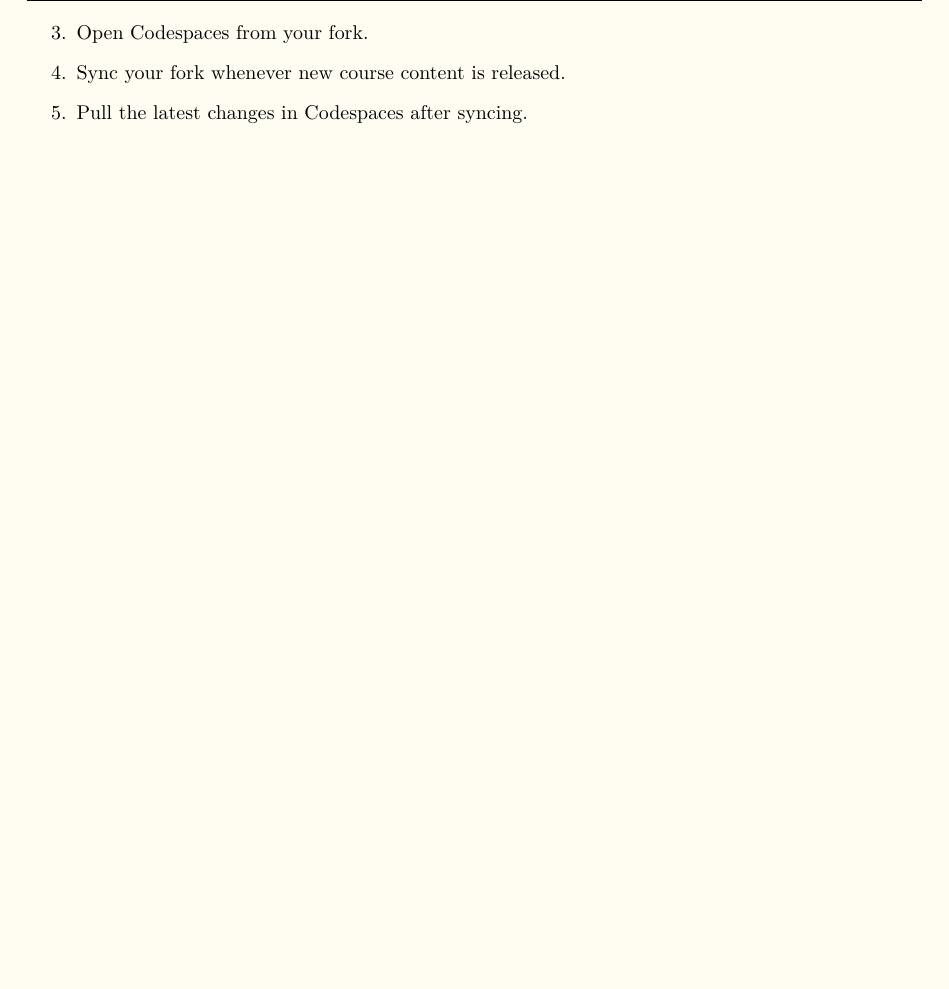
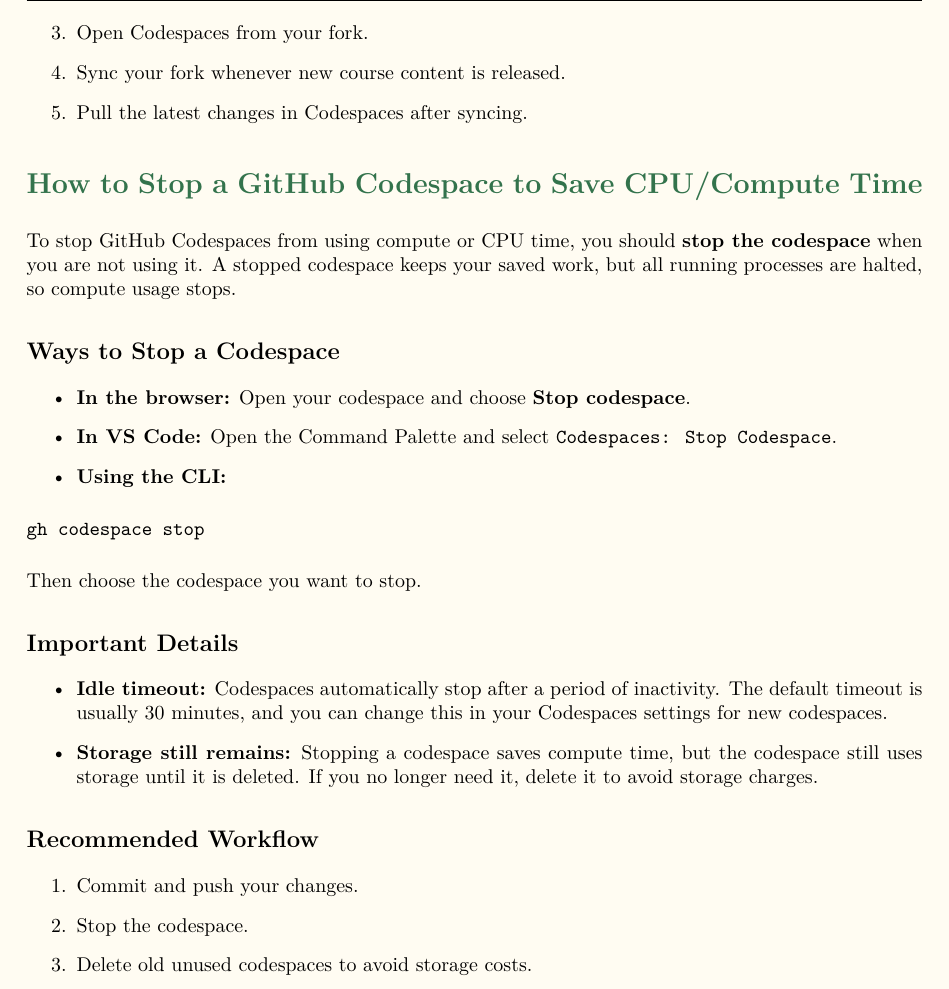
Before and after one commit to balandongiv/computer_programming_v2, a LaTeX thesis (main.tex, which reads installation/installation.tex): part of page 19 of 101, cut so that both start at the same text, the shorter picture padded with empty space. Compiled offline with XeLaTeX.

Commit message:
Add section on stopping GitHub Codespaces to save CPU time

```diff
--- a/installation/installation.tex
+++ b/installation/installation.tex
@@ -333,3 +333,36 @@
     \item Sync your fork whenever new course content is released.
     \item Pull the latest changes in Codespaces after syncing.
 \end{enumerate}
+
+\section*{How to Stop a GitHub Codespace to Save CPU/Compute Time}
+
+To stop GitHub Codespaces from using compute or CPU time, you should \textbf{stop the codespace} when you are not using it. A stopped codespace keeps your saved work, but all running processes are halted, so compute usage stops.
+
+\subsection*{Ways to Stop a Codespace}
+
+\begin{itemize}
+    \item \textbf{In the browser:} Open your codespace and choose \textbf{Stop codespace}.
+    \item \textbf{In VS Code:} Open the Command Palette and select \texttt{Codespaces: Stop Codespace}.
+    \item \textbf{Using the CLI:}
+\end{itemize}
+
+\begin{verbatim}
+gh codespace stop
+\end{verbatim}
+
+Then choose the codespace you want to stop.
+
+\subsection*{Important Details}
+
+\begin{itemize}
+    \item \textbf{Idle timeout:} Codespaces automatically stop after a period of inactivity. The default timeout is usually 30 minutes, and you can change this in your Codespaces settings for new codespaces.
+    \item \textbf{Storage still remains:} Stopping a codespace saves compute time, but the codespace still uses storage until it is deleted. If you no longer need it, delete it to avoid storage charges.
+\end{itemize}
+
+\subsection*{Recommended Workflow}
+
+\begin{enumerate}
+    \item Commit and push your changes.
+    \item Stop the codespace.
+    \item Delete old unused codespaces to avoid storage costs.
+\end{enumerate}
```
